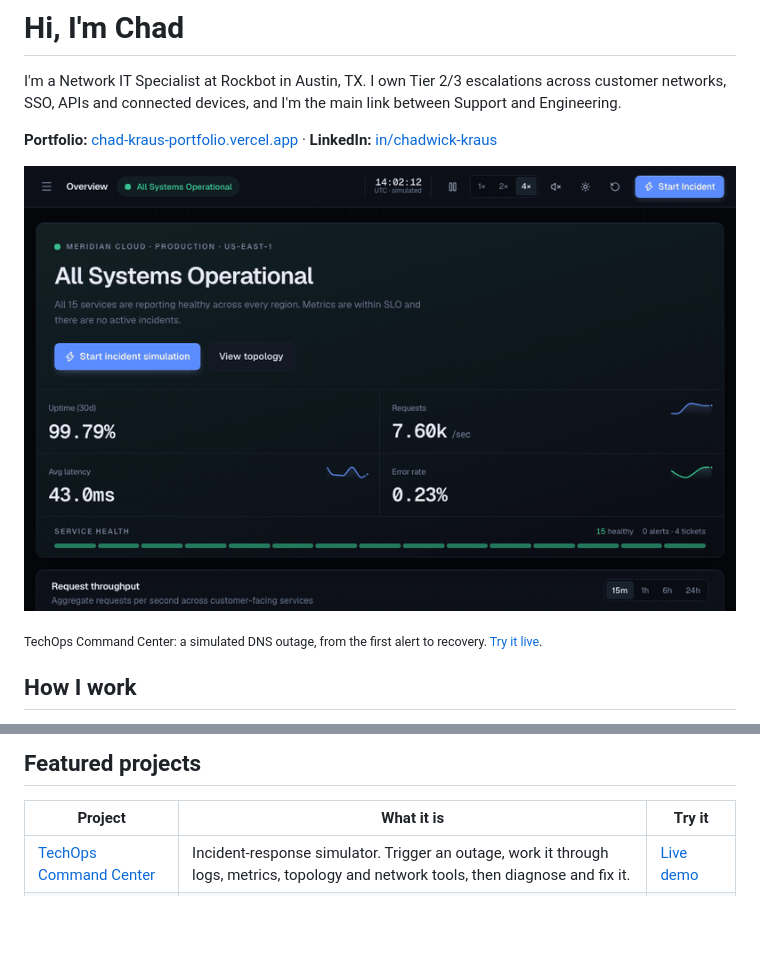
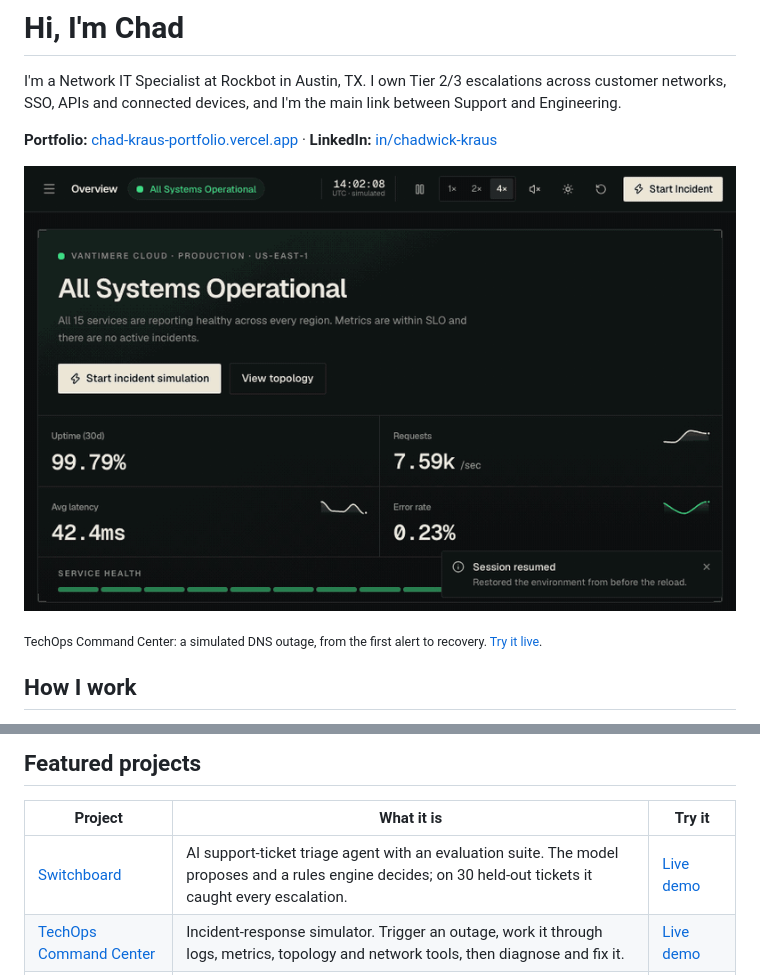
Before and after one commit to chadkraus87/chadkraus87, a Markdown page: README.md, 2 parts joined by grey strips. Drawn GitHub-style; pictures changed too: assets/techops-demo.gif; blank space fills up the shorter version.

Commit message:
Add Switchboard to featured projects; refresh the TechOps demo
- Switchboard (formerly Meridian Triage) joins the featured projects table with its live demo
- TechOps demo GIF re-recorded for its new look

Co-Authored-By: Claude Opus 5.5 <noreply@anthropic.com>

```diff
--- a/README.md
+++ b/README.md
@@ -21,6 +21,7 @@ Outside work, I'm usually tinkering with my home lab or building something new w
 
 | Project | What it is | Try it |
 | --- | --- | --- |
+| [Switchboard](https://github.com/chadkraus87/switchboard) | AI support-ticket triage agent with an evaluation suite. The model proposes and a rules engine decides; on 30 held-out tickets it caught every escalation. | [Live demo](https://switchboard-triage.vercel.app) |
 | [TechOps Command Center](https://github.com/chadkraus87/techops-command-center) | Incident-response simulator. Trigger an outage, work it through logs, metrics, topology and network tools, then diagnose and fix it. | [Live demo](https://techops-command-center.vercel.app/) |
 | [HomeLab Commander](https://github.com/chadkraus87/home-lab-commander) | Local-first command center for discovering, monitoring and documenting a homelab, with a safe hosted demo. | [Live demo](https://home-lab-commander.vercel.app) |
 | [Stack City](https://github.com/chadkraus87/stack-city) | Browser strategy game for learning systems architecture by building and running a city of services. | [Play](https://stack-city-eight.vercel.app) |
```
